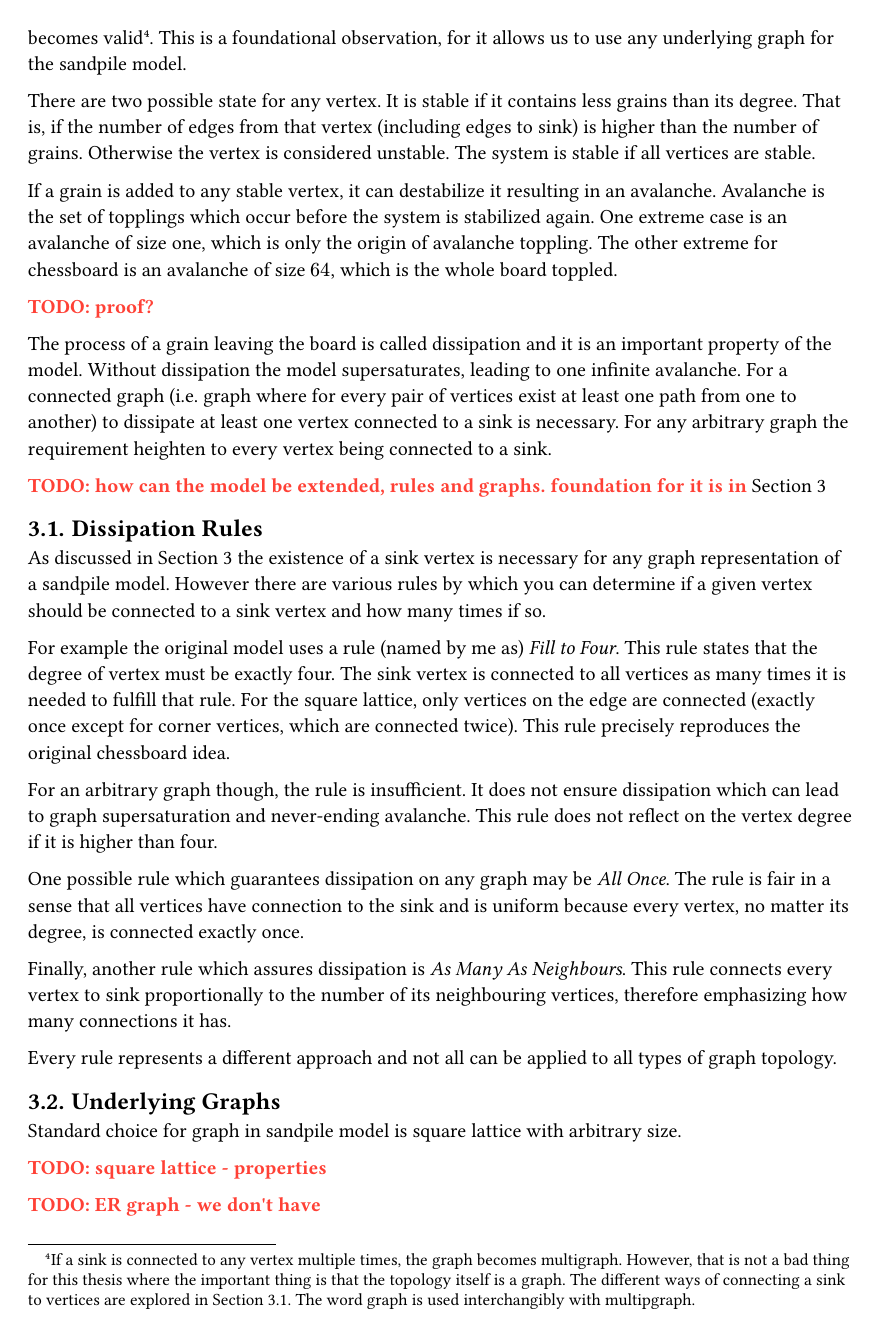
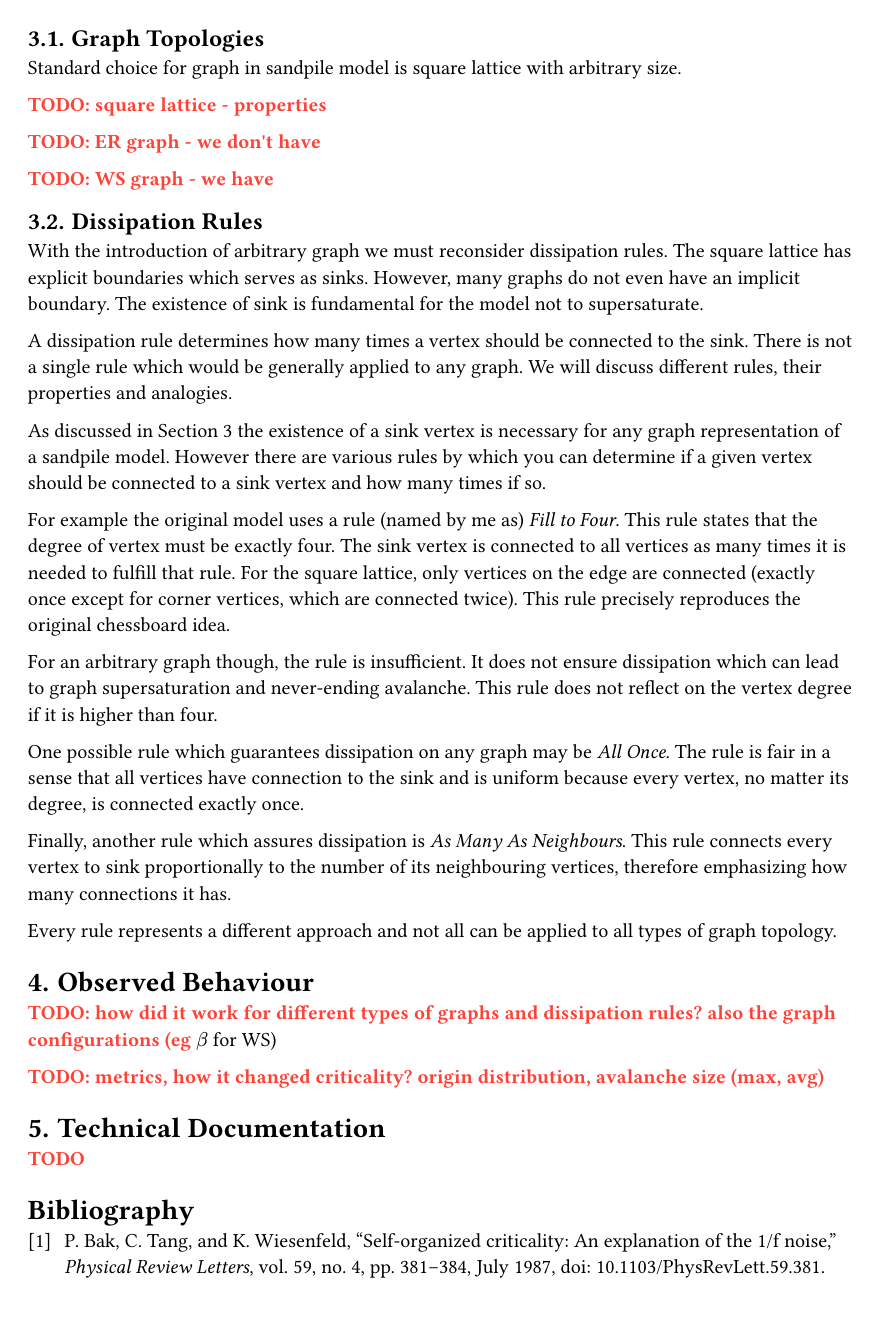
Before and after one commit to vokymir/kiv-bpr, a Typst document (doc/doc.typ): page 4 of 5. The pictures show the PDF file doc/doc.pdf that the author committed with the source.

Commit message:
doc: sandpile in general

```diff
--- a/doc/doc.typ
+++ b/doc/doc.typ
@@ -263,12 +264 @@ every vertex on the edge of the square lattice (twice to corner vertices) the
-graph representation becomes valid #footnote([If a sink is connected to any
-  vertex multiple times, the graph becomes multigraph. However, that is not a
-  bad thing for this thesis where the important thing is that the topology
-  itself is a graph. The different ways of connecting a sink to vertices are
-  explored in @h:dissipation_rules. The word graph is used interchangibly with
-  multipgraph.]). This is a foundational observation, for it allows us to use
-any underlying graph for the sandpile model.
 
-There are two possible state for any vertex. It is stable if it contains less
-grains than its degree. That is, if the number of edges from that vertex
-(including edges to sink) is higher than the number of grains. Otherwise the
-vertex is considered unstable. The system is stable if all vertices are stable.
@@ -278,13 +270,7 @@ avalanche. Avalanche is the set of topplings which occur before the system is
-stabilized again. One extreme case is an avalanche of size one, which is only
-the origin of avalanche toppling. The other extreme for chessboard is an
-avalanche of size $64$, which is the whole board toppled.
+== Graph Topologies
 
-TODO: proof?
+Standard choice for graph in sandpile model is square lattice with arbitrary
+size.
 
-The process of a grain leaving the board is called dissipation and it is an
-important property of the model. Without dissipation the model supersaturates,
-leading to one infinite avalanche. For a connected graph (i.e. graph where for
-every pair of vertices exist at least one path from one to another) to dissipate
-at least one vertex connected to a sink is necessary. For any arbitrary graph
-the requirement heighten to every vertex being connected to a sink.
+TODO: square lattice - properties
 
@@ -291,8 +278,16 @@ the requirement heighten to every vertex being connected to a sink.
 
-TODO: how can the model be extended, rules and graphs. foundation for it is in
-@h:sandpile_model_general
+TODO: WS graph - we have
 
 == Dissipation Rules <h:dissipation_rules>
+
+With the introduction of arbitrary graph we must reconsider dissipation rules.
+The square lattice has explicit boundaries which serves as sinks. However, many
+graphs do not even have an implicit boundary. The existence of sink is
+fundamental for the model not to supersaturate.
+
+A dissipation rule determines how many times a vertex should be connected to the
+sink. There is not a single rule which would be generally applied to any graph.
+We will discuss different rules, their properties and analogies.
 
 As discussed in @h:sandpile_model_general the existence of a sink vertex is
 necessary for any graph representation of a sandpile model. However there are
@@ -321,7 +316,3 @@ neighbouring vertices, therefore emphasizing how many connections it has.
 Every rule represents a different approach and not all can be applied to all
 types of graph topology.
 
-== Underlying Graphs
-
-Standard choice for graph in sandpile model is square lattice with arbitrary
-size.
```
Also changed, not shown: doc/doc.pdf, doc/doc.typ (36 more changed lines).
